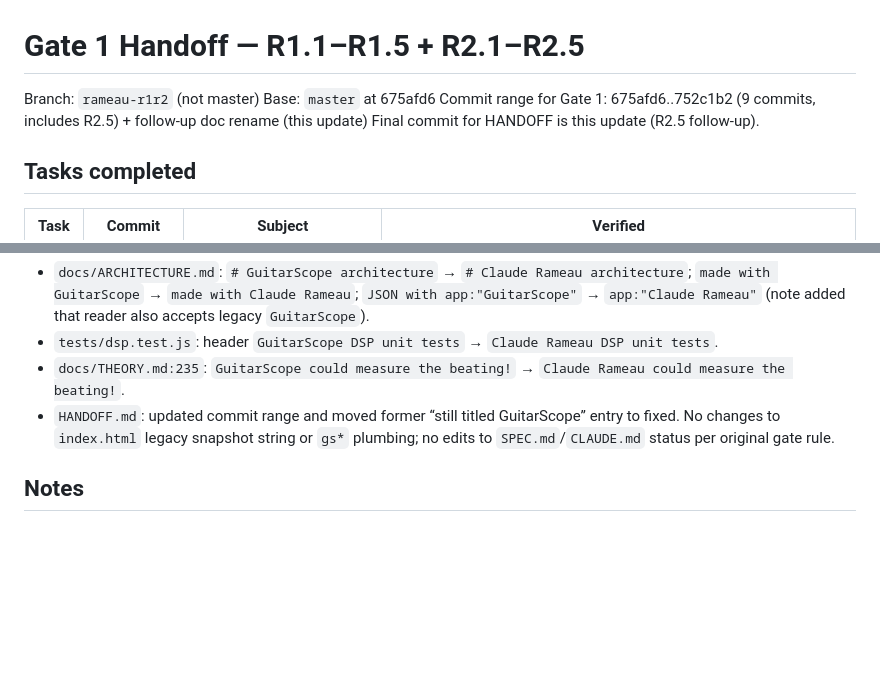
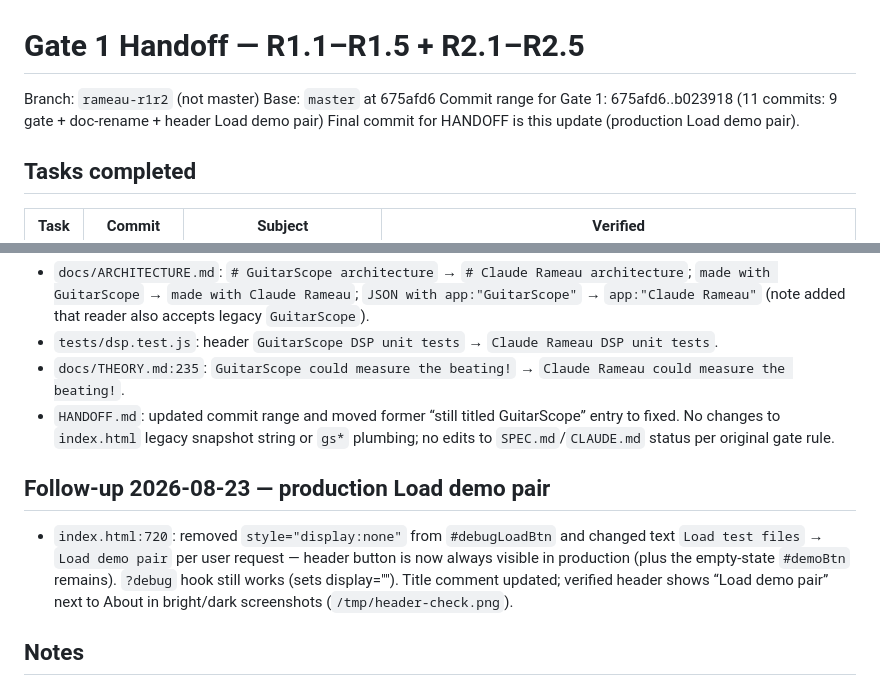
Before and after one commit to mdzahidh/guitarscope, a Markdown page: HANDOFF.md, 2 parts joined by grey strips. Drawn GitHub-style; blank space fills up the shorter version.

Commit message:
HANDOFF: note production Load demo pair header
Update commit range to b023918 and add follow-up section for header Load demo pair per user request.

```diff
--- a/HANDOFF.md
+++ b/HANDOFF.md
@@ -2,8 +2,8 @@
 
 Branch: `rameau-r1r2` (not master)
 Base: `master` at 675afd6
-Commit range for Gate 1: 675afd6..752c1b2 (9 commits, includes R2.5) + follow-up doc rename (this update)
-Final commit for HANDOFF is this update (R2.5 follow-up).
+Commit range for Gate 1: 675afd6..b023918 (11 commits: 9 gate + doc-rename + header Load demo pair)
+Final commit for HANDOFF is this update (production Load demo pair).
 
 ## Tasks completed
 
@@ -183,6 +183,10 @@ Screenshots were opened with the image-reading tool and verified: title/slogan/t
 - `docs/THEORY.md:235`: `GuitarScope could measure the beating!` → `Claude Rameau could measure the beating!`.
 - `HANDOFF.md`: updated commit range and moved former “still titled GuitarScope” entry to fixed. No changes to `index.html` legacy snapshot string or `gs*` plumbing; no edits to `SPEC.md`/`CLAUDE.md` status per original gate rule.
 
+## Follow-up 2026-08-23 — production Load demo pair
+
+- `index.html:720`: removed `style="display:none"` from `#debugLoadBtn` and changed text `Load test files` → `Load demo pair` per user request — header button is now always visible in production (plus the empty-state `#demoBtn` remains). `?debug` hook still works (sets display=""). Title comment updated; verified header shows “Load demo pair” next to About in bright/dark screenshots (`/tmp/header-check.png`).
+
 ## Notes
 
 - Internal identifiers remain `gs*` (gsSettings, gsCollapse, gsColors, gsVocab, gsStrings, gsStringHarmonics) and `?` hooks unchanged per R1.3 plumbing decision; APP_NAME constant is the single source for user-visible strings.
```
